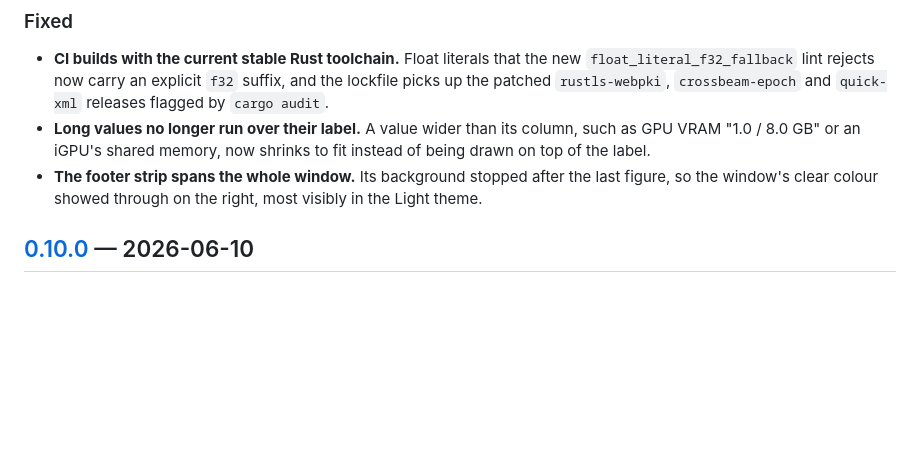
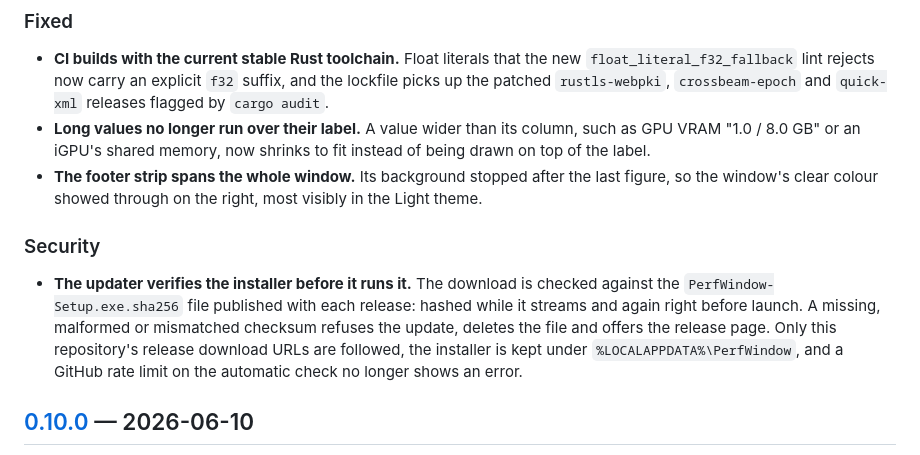
Before and after one commit to lukastojiljkovic/PerfWindow, a Markdown page: CHANGELOG.md, the part around the change. Drawn GitHub-style; blank space fills up the shorter version.

Commit message:
docs: note the updater hardening in the changelog

```diff
--- a/CHANGELOG.md
+++ b/CHANGELOG.md
@@ -29,6 +29,16 @@ and this project adheres to [Semantic Versioning 2.0.0](https://semver.org/spec/
 - **The footer strip spans the whole window.** Its background stopped after
   the last figure, so the window's clear colour showed through on the right,
   most visibly in the Light theme.
+
+### Security
+
+- **The updater verifies the installer before it runs it.** The download is
+  checked against the `PerfWindow-Setup.exe.sha256` file published with each
+  release: hashed while it streams and again right before launch. A missing,
+  malformed or mismatched checksum refuses the update, deletes the file and
+  offers the release page. Only this repository's release download URLs are
+  followed, the installer is kept under `%LOCALAPPDATA%\PerfWindow`, and a
+  GitHub rate limit on the automatic check no longer shows an error.
 
 ## [0.10.0] — 2026-06-10
 
```
